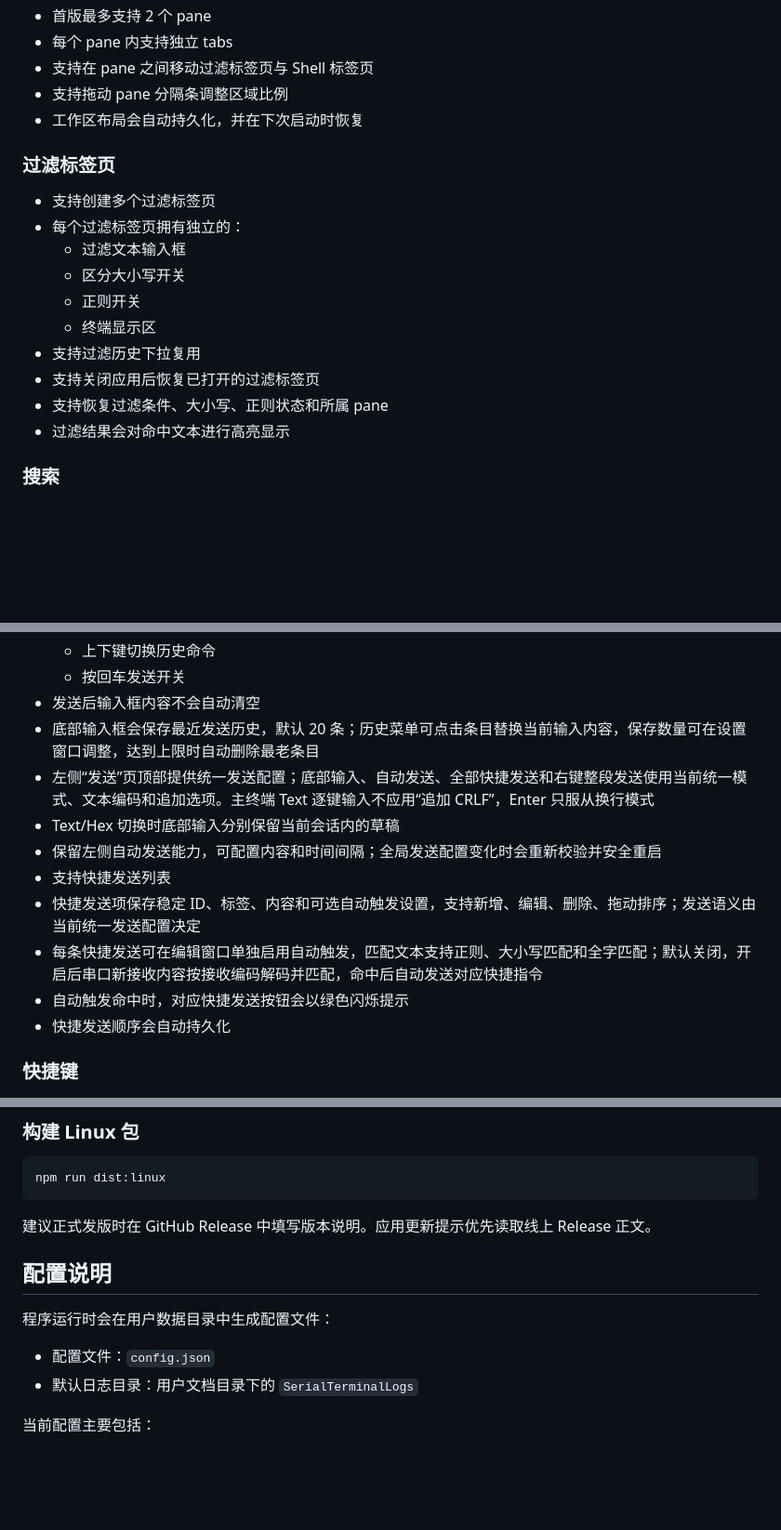
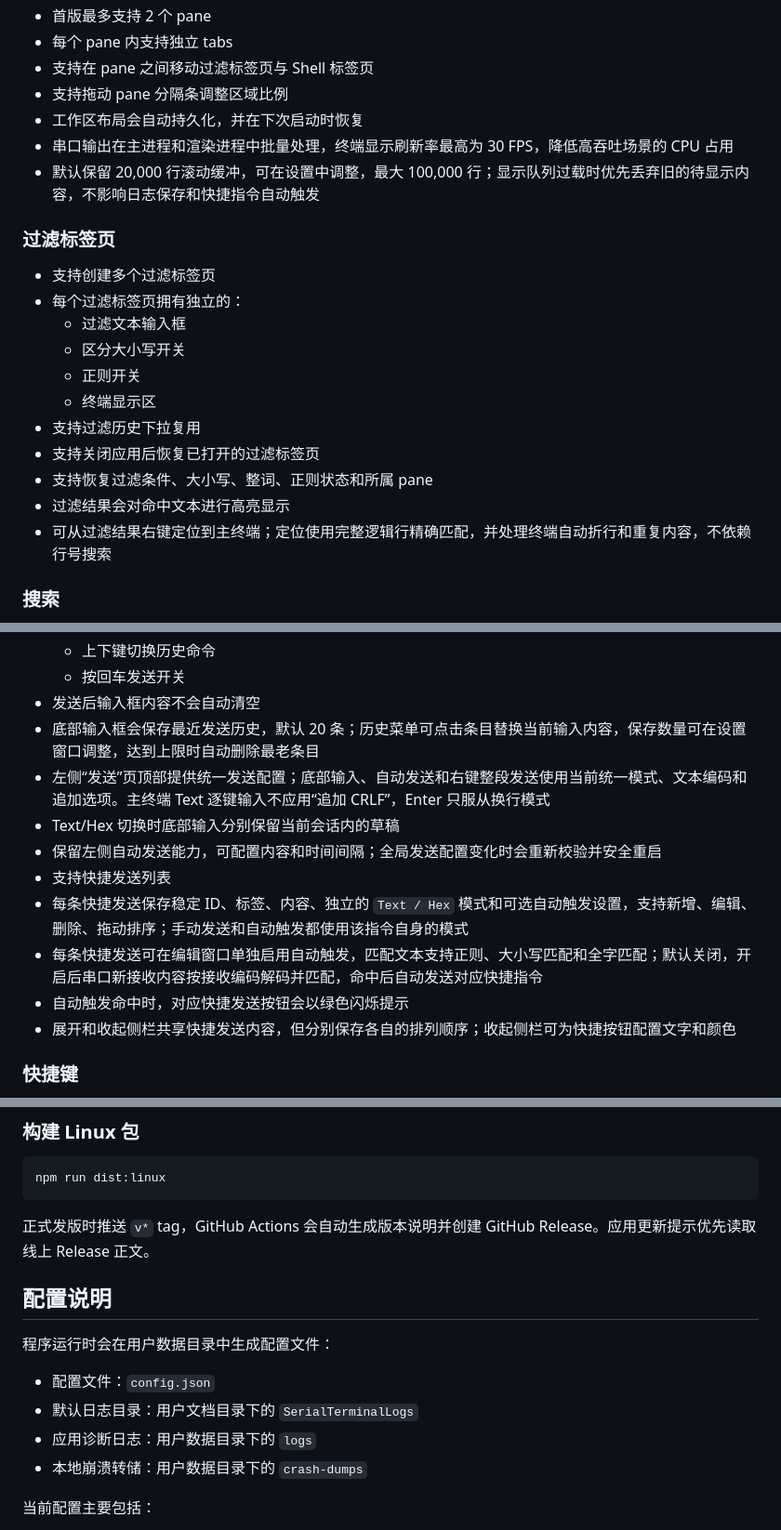
Before and after one commit to Trigger-CN/SerialTerminal, a Markdown page: README.md, 3 parts joined by grey strips. Shown at 93% size. Drawn GitHub-style; blank space fills up the shorter version.

Commit message:
📝 docs(readme): 更新功能与发布说明

````diff
--- a/README.md
+++ b/README.md
@@ -42,6 +44,8 @@ Serial Terminal 使用 Electron 构建桌面应用，串口通信基于 `serialp
 - 支持在 pane 之间移动过滤标签页与 Shell 标签页
 - 支持拖动 pane 分隔条调整区域比例
 - 工作区布局会自动持久化，并在下次启动时恢复
+- 串口输出在主进程和渲染进程中批量处理，终端显示刷新率最高为 30 FPS，降低高吞吐场景的 CPU 占用
+- 默认保留 20,000 行滚动缓冲，可在设置中调整，最大 100,000 行；显示队列过载时优先丢弃旧的待显示内容，不影响日志保存和快捷指令自动触发
 
 ### 过滤标签页
 
@@ -53,8 +57,9 @@ Serial Terminal 使用 Electron 构建桌面应用，串口通信基于 `serialp
   - 终端显示区
 - 支持过滤历史下拉复用
 - 支持关闭应用后恢复已打开的过滤标签页
-- 支持恢复过滤条件、大小写、正则状态和所属 pane
+- 支持恢复过滤条件、大小写、整词、正则状态和所属 pane
 - 过滤结果会对命中文本进行高亮显示
+- 可从过滤结果右键定位到主终端；定位使用完整逻辑行精确匹配，并处理终端自动折行和重复内容，不依赖行号搜索
 
 ### 搜索
 
@@ -76,14 +81,14 @@ Serial Terminal 使用 Electron 构建桌面应用，串口通信基于 `serialp
   - 按回车发送开关
 - 发送后输入框内容不会自动清空
 - 底部输入框会保存最近发送历史，默认 20 条；历史菜单可点击条目替换当前输入内容，保存数量可在设置窗口调整，达到上限时自动删除最老条目
-- 左侧“发送”页顶部提供统一发送配置；底部输入、自动发送、全部快捷发送和右键整段发送使用当前统一模式、文本编码和追加选项。主终端 Text 逐键输入不应用“追加 CRLF”，Enter 只服从换行模式
+- 左侧“发送”页顶部提供统一发送配置；底部输入、自动发送和右键整段发送使用当前统一模式、文本编码和追加选项。主终端 Text 逐键输入不应用“追加 CRLF”，Enter 只服从换行模式
 - Text/Hex 切换时底部输入分别保留当前会话内的草稿
 - 保留左侧自动发送能力，可配置内容和时间间隔；全局发送配置变化时会重新校验并安全重启
 - 支持快捷发送列表
-- 快捷发送项保存稳定 ID、标签、内容和可选自动触发设置，支持新增、编辑、删除、拖动排序；发送语义由当前统一发送配置决定
+- 每条快捷发送保存稳定 ID、标签、内容、独立的 `Text / Hex` 模式和可选自动触发设置，支持新增、编辑、删除、拖动排序；手动发送和自动触发都使用该指令自身的模式
 - 每条快捷发送可在编辑窗口单独启用自动触发，匹配文本支持正则、大小写匹配和全字匹配；默认关闭，开启后串口新接收内容按接收编码解码并匹配，命中后自动发送对应快捷指令
 - 自动触发命中时，对应快捷发送按钮会以绿色闪烁提示
-- 快捷发送顺序会自动持久化
+- 展开和收起侧栏共享快捷发送内容，但分别保存各自的排列顺序；收起侧栏可为快捷按钮配置文字和颜色
 
 ### 快捷键
 
@@ -298,7 +309,7 @@ npm run dist:win
 npm run dist:linux
 ```
 
-建议正式发版时在 GitHub Release 中填写版本说明。应用更新提示优先读取线上 Release 正文。
+正式发版时推送 `v*` tag，GitHub Actions 会自动生成版本说明并创建 GitHub Release。应用更新提示优先读取线上 Release 正文。
 
 ## 配置说明
 
@@ -306,6 +317,8 @@ npm run dist:linux
 
 - 配置文件：`config.json`
 - 默认日志目录：用户文档目录下的 `SerialTerminalLogs`
+- 应用诊断日志：用户数据目录下的 `logs`
+- 本地崩溃转储：用户数据目录下的 `crash-dumps`
 
 当前配置主要包括：
 
````
Also changed, not shown: other parts of README.md (+9 -1 lines).
